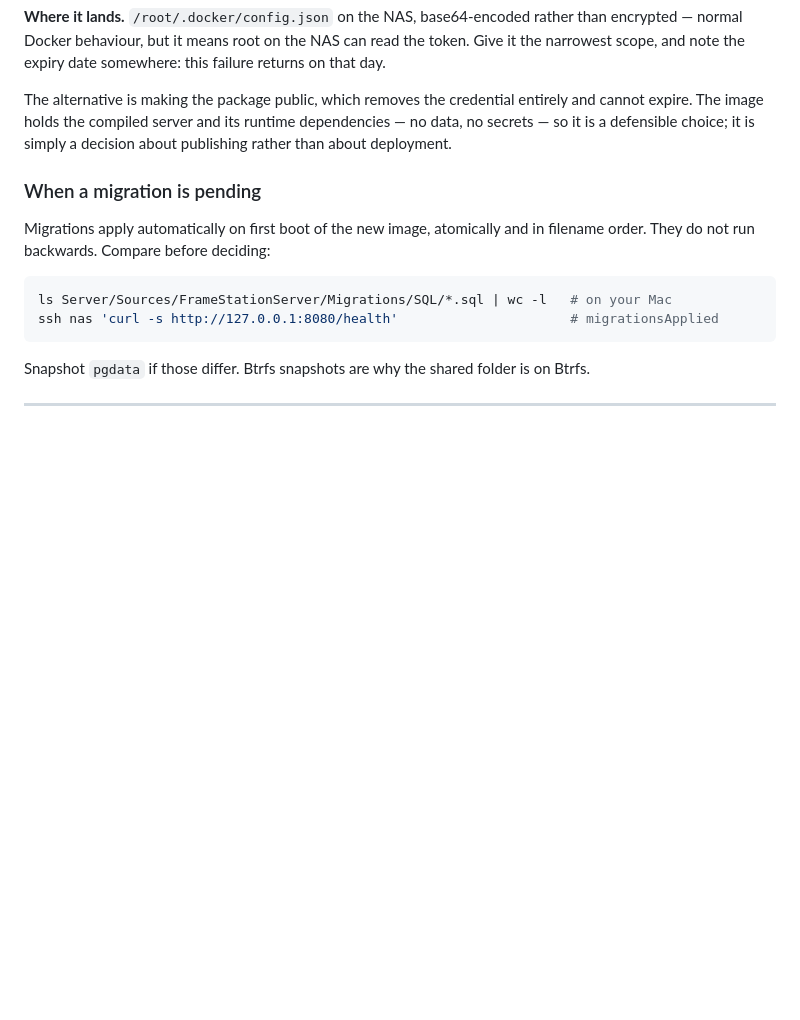
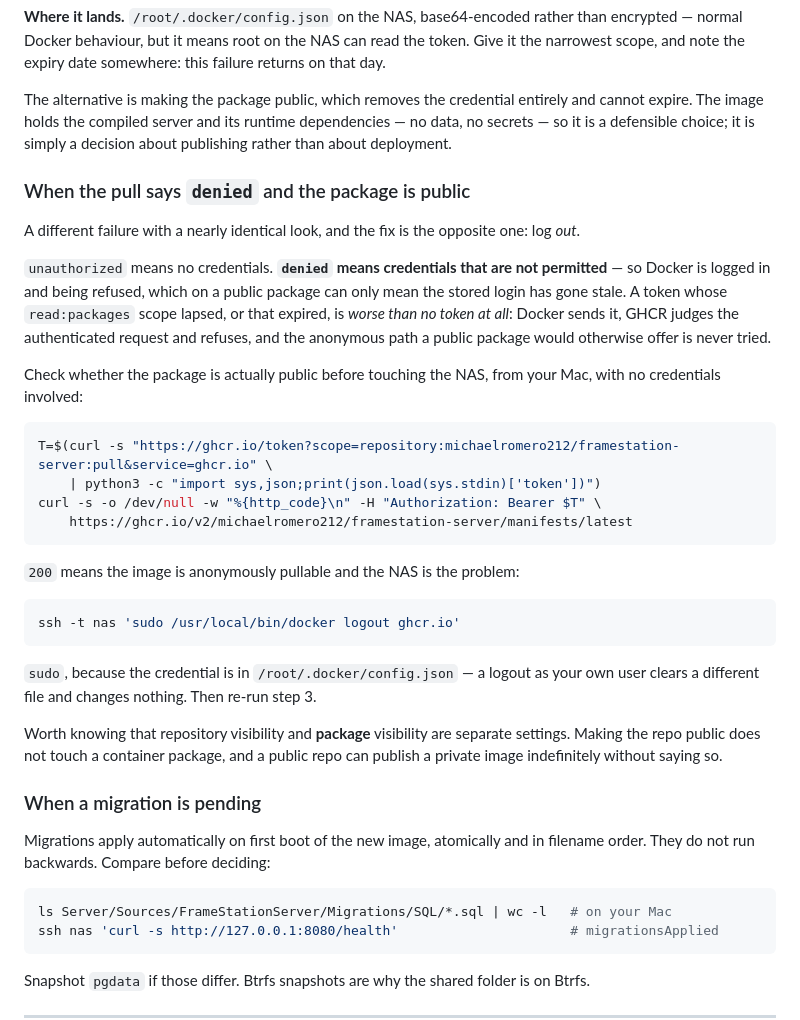
Before and after one commit to michaelromero212/synology-photos-station, a Markdown page: DEPLOY.md, the part around the change. Rendered like a GitHub page; blank space fills up the shorter version.

Commit message:
Write down the pull that fails because it is logged in
`unauthorized` means no credentials and `denied` means credentials that are not
permitted, and the existing section only covered the first — so a `denied` on a
package that is public reads as the documented problem and sends you to renew a
token that was never the issue.

A lapsed login is worse than no login: Docker sends it, GHCR judges the
authenticated request and refuses, and the anonymous path a public package would
have offered is never tried. The fix is to log out, with `sudo`, because the
credential lives in root's config and a logout as yourself clears a different
file.

Includes the check that tells the two apart without touching the NAS at all, and
the fact underneath both: repository visibility and package visibility are
separate settings, so a public repo can publish a private image indefinitely
without ever saying so.

Co-Authored-By: Claude Opus 5 <noreply@anthropic.com>

````diff
--- a/DEPLOY.md
+++ b/DEPLOY.md
@@ -217,6 +217,41 @@ entirely and cannot expire. The image holds the compiled server and its runtime
 dependencies — no data, no secrets — so it is a defensible choice; it is simply a
 decision about publishing rather than about deployment.
 
+### When the pull says `denied` and the package is public
+
+A different failure with a nearly identical look, and the fix is the opposite
+one: log *out*.
+
+`unauthorized` means no credentials. **`denied` means credentials that are not
+permitted** — so Docker is logged in and being refused, which on a public package
+can only mean the stored login has gone stale. A token whose `read:packages`
+scope lapsed, or that expired, is *worse than no token at all*: Docker sends it,
+GHCR judges the authenticated request and refuses, and the anonymous path a
+public package would otherwise offer is never tried.
+
+Check whether the package is actually public before touching the NAS, from your
+Mac, with no credentials involved:
+
+```bash
+T=$(curl -s "https://ghcr.io/token?scope=repository:michaelromero212/framestation-server:pull&service=ghcr.io" \
+    | python3 -c "import sys,json;print(json.load(sys.stdin)['token'])")
+curl -s -o /dev/null -w "%{http_code}\n" -H "Authorization: Bearer $T" \
+    https://ghcr.io/v2/michaelromero212/framestation-server/manifests/latest
+```
+
+`200` means the image is anonymously pullable and the NAS is the problem:
+
+```bash
+ssh -t nas 'sudo /usr/local/bin/docker logout ghcr.io'
+```
+
+`sudo`, because the credential is in `/root/.docker/config.json` — a logout as
+your own user clears a different file and changes nothing. Then re-run step 3.
+
+Worth knowing that repository visibility and **package** visibility are separate
+settings. Making the repo public does not touch a container package, and a
+public repo can publish a private image indefinitely without saying so.
+
 ### When a migration is pending
 
 Migrations apply automatically on first boot of the new image, atomically and
````
